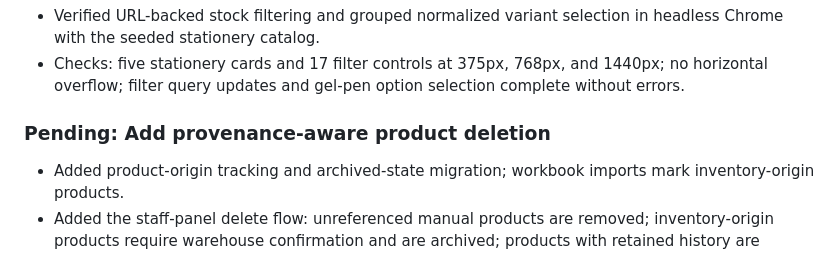
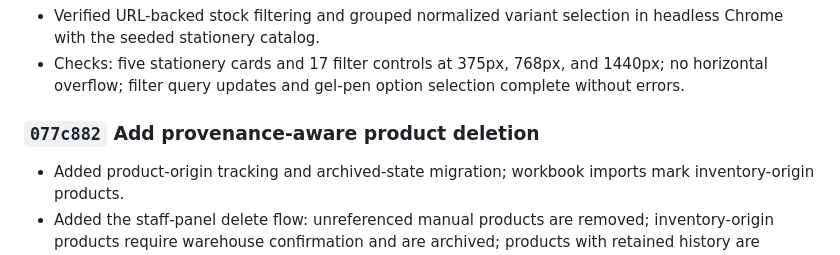
Before and after one commit to Tarokh11/vt-shop, a Markdown page: docs/IMPLEMENTATION_HISTORY.md, the part around the change. Rendered like a GitHub page.

Commit message:
Record product deletion implementation commit

```diff
--- a/docs/IMPLEMENTATION_HISTORY.md
+++ b/docs/IMPLEMENTATION_HISTORY.md
@@ -188,7 +188,7 @@ Use `SESSION_STATE.md` for current handoff context, not historical detail.
 - Checks: five stationery cards and 17 filter controls at 375px, 768px, and
   1440px; no horizontal overflow; filter query updates and gel-pen option
   selection complete without errors.
-### Pending: Add provenance-aware product deletion
+### `077c882` Add provenance-aware product deletion
 
 - Added product-origin tracking and archived-state migration; workbook imports
   mark inventory-origin products.
```
